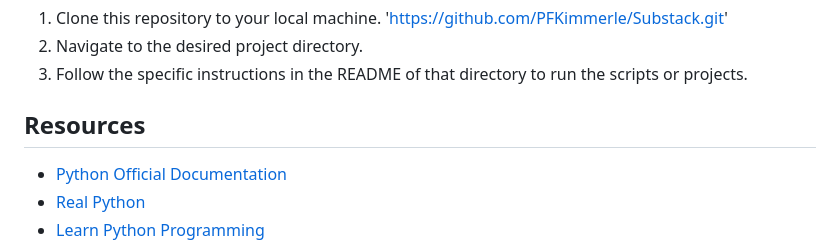
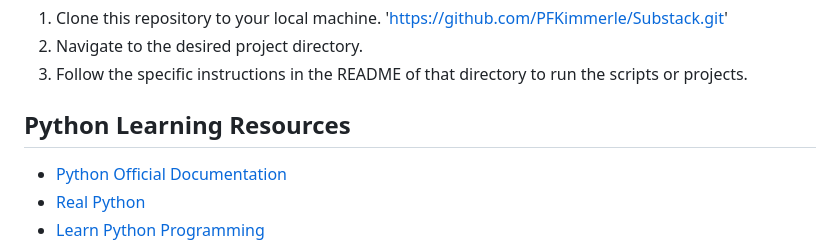
Before and after one commit to PFKimmerle/Substack, a Markdown page: README.md, the part around the change. Drawn GitHub-style.

Commit message:
Update README
Updated resource links

```diff
--- a/README.md
+++ b/README.md
@@ -37,7 +37,7 @@ To use the scripts or run the projects:
 3. Follow the specific instructions in the README of that directory to run the scripts or projects.
 
 
-## Resources
+## Python Learning Resources
 - [Python Official Documentation](https://docs.python.org/3/)
 - [Real Python](https://realpython.com/)
 - [Learn Python Programming](https://www.learnpython.org/)
```
